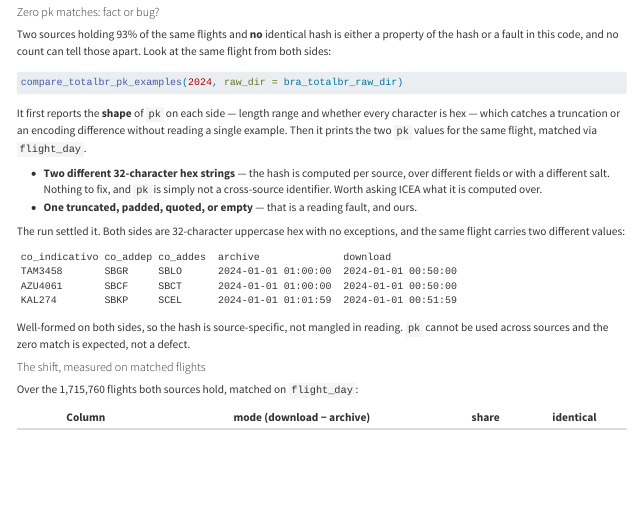
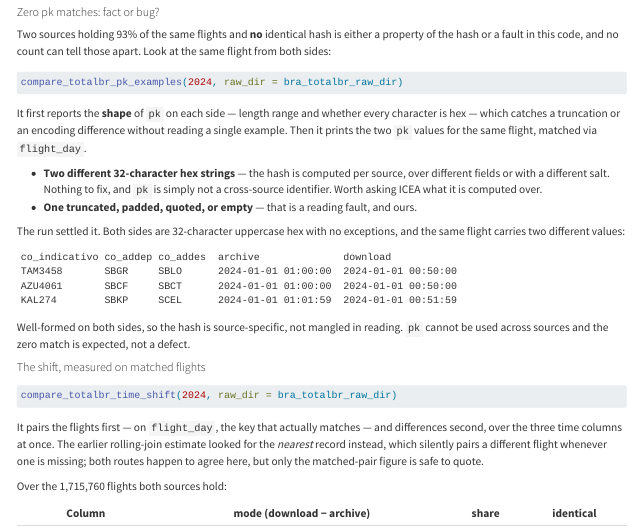
Before and after one commit to benevidesjpcb/BRA-ingestion, a Quarto document (TOTALBR-BRA-ingestion.qmd): the page in a window 1100 px wide, from 10250 px down. Rendered offline with R 4.5, knitr and Pandoc in place of Quarto, with nearby package versions.

Commit message:
Restore the time-shift chunk alongside its result
Co-Authored-By: Claude Opus 5 <noreply@anthropic.com>
Claude-Session: https://claude.ai/code/session_01AYZTtiKWYttsESsYregdVQ

````diff
--- a/TOTALBR-BRA-ingestion.qmd
+++ b/TOTALBR-BRA-ingestion.qmd
@@ -849,4 +849,4 @@ cannot be used across sources and the zero match is expected, not a defect.
 
 #### The shift, measured on matched flights
 
-Over the 1,715,760 flights both sources hold, matched on `flight_day`:
+```{r}
@@ -853,3 +859,9 @@ Over the 1,715,760 flights both sources hold, matched on `flight_day`:
+It pairs the flights first — on `flight_day`, the key that actually matches — and differences
+second, over the three time columns at once. The earlier rolling-join estimate looked for the
+*nearest* record instead, which silently pairs a different flight whenever one is missing;
+both routes happen to agree here, but only the matched-pair figure is safe to quote.
+
+Over the 1,715,760 flights both sources hold:
 
 | Column | mode (download − archive) | share | identical |
 | --- | --- | --- | --- |
````
Also changed, not shown: TOTALBR-BRA-ingestion.qmd (6 more changed lines).
